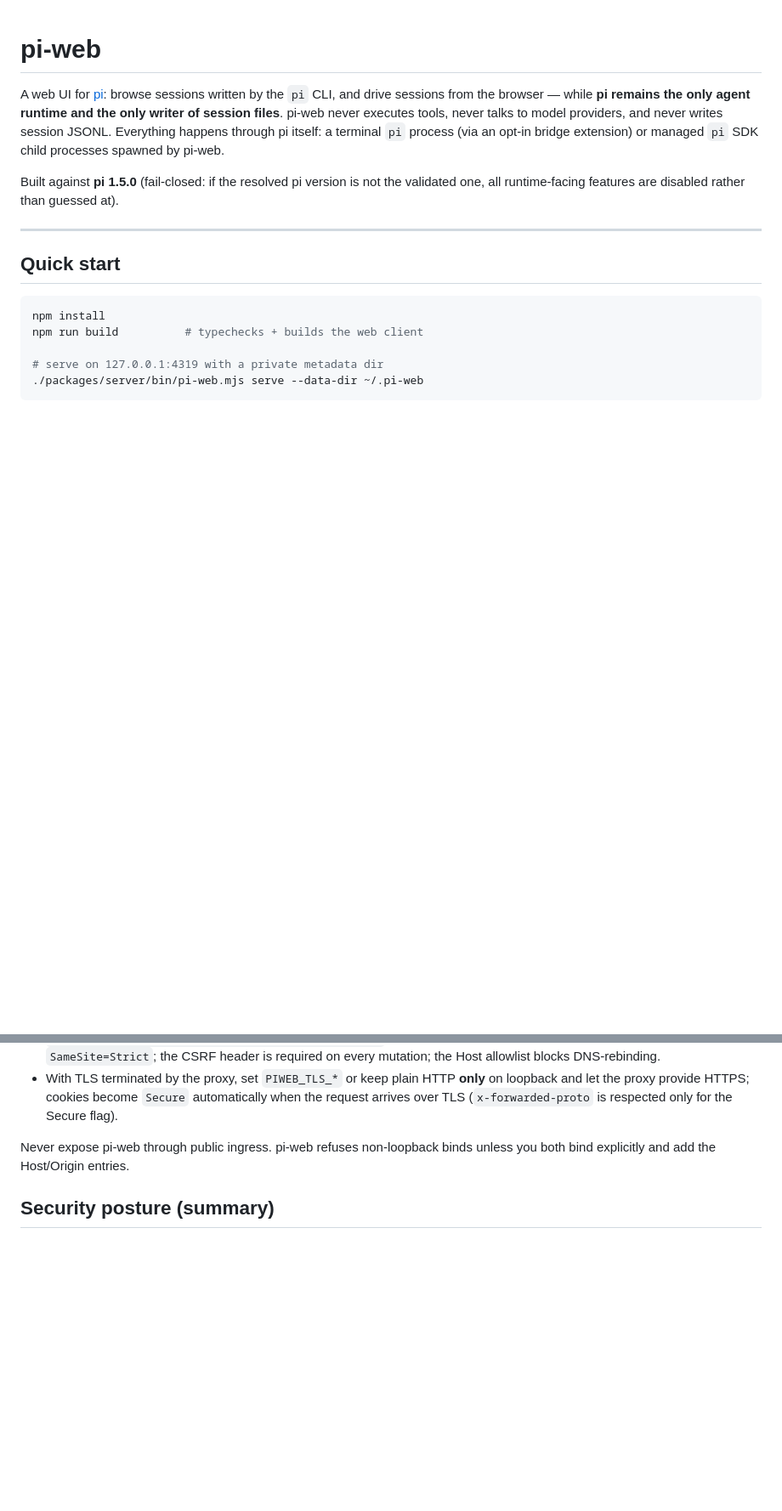
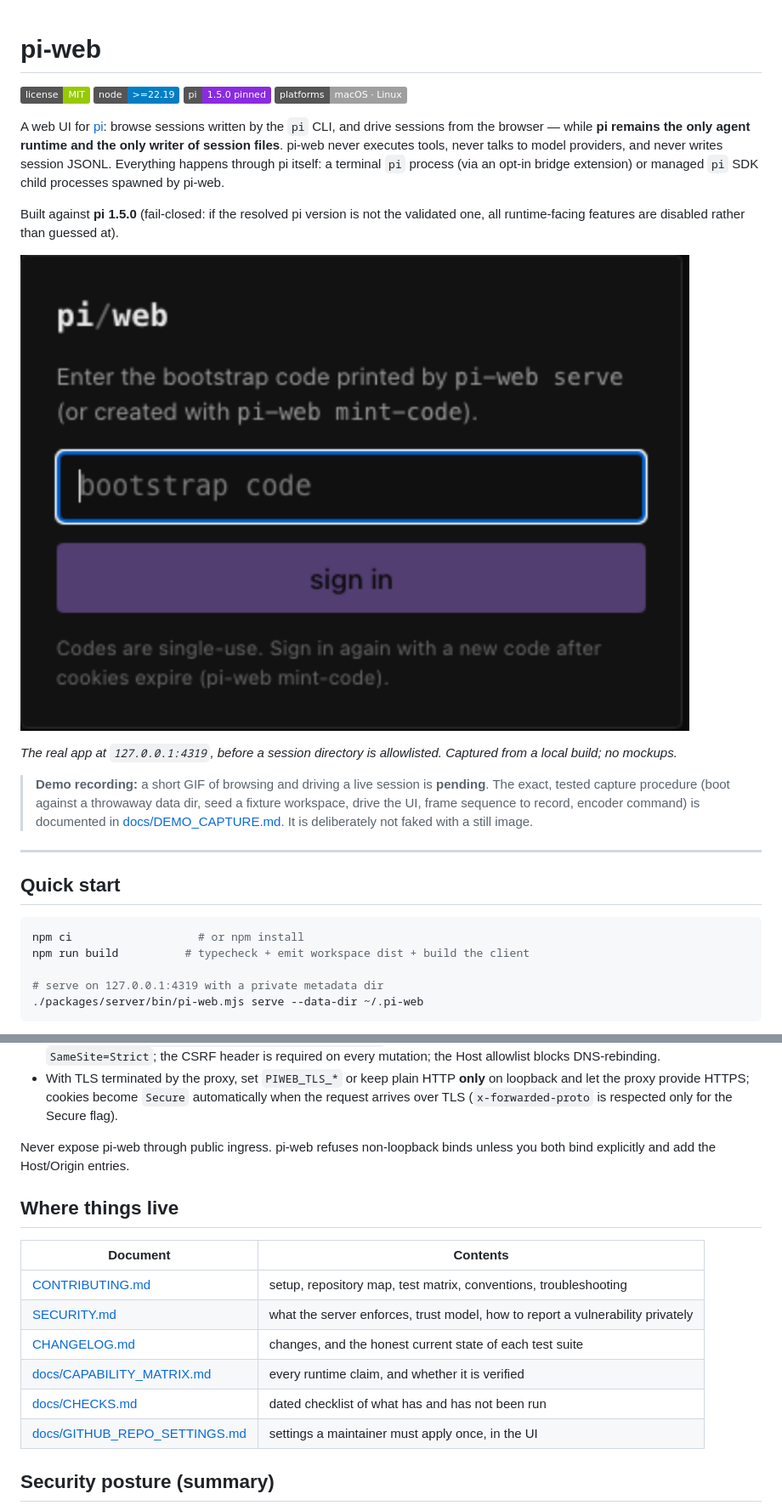
Before and after one commit to h8ntome/piwebui, a Markdown page: README.md, 2 parts joined by grey strips. Shown at 85% size. GitHub-like rendering; pictures changed too: docs/assets/screenshot-login.png (added); badges without logos; blank space fills up the shorter version.

````diff
--- a/README.md
+++ b/README.md
@@ -1,4 +1,11 @@
 # pi-web
+
+<!-- static badges only: no status badge until the GitHub repository exists, so nothing here
+     can point at a build that has never run -->
+![license](https://img.shields.io/badge/license-MIT-green.svg)
+![node](https://img.shields.io/badge/node-%3E%3D22.19-blue.svg)
+![pi](https://img.shields.io/badge/pi-1.5.0%20pinned-blueviolet.svg)
+![platforms](https://img.shields.io/badge/platforms-macOS%20%C2%B7%20Linux-lightgrey.svg)
 
 A web UI for [pi](https://npmjs.com/package/@earendil-works/pi-coding-agent): browse sessions written by the
 `pi` CLI, and drive sessions from the browser — while **pi remains the only agent runtime and the only
@@ -9,13 +16,23 @@ extension) or managed `pi` SDK child processes spawned by pi-web.
 Built against **pi 1.5.0** (fail-closed: if the resolved pi version is not the validated one, all
 runtime-facing features are disabled rather than guessed at).
 
+![pi-web login screen: a single bootstrap code unlocks a loopback-only session](docs/assets/screenshot-login.png)
+
+*The real app at `127.0.0.1:4319`, before a session directory is allowlisted. Captured from a local
+build; no mockups.*
+
+> **Demo recording:** a short GIF of browsing and driving a live session is **pending**. The exact,
+> tested capture procedure (boot against a throwaway data dir, seed a fixture workspace, drive the UI,
+> frame sequence to record, encoder command) is documented in [docs/DEMO_CAPTURE.md](docs/DEMO_CAPTURE.md).
+> It is deliberately not faked with a still image.
+
 ---
 
 ## Quick start
 
 ```bash
-npm install
-npm run build          # typechecks + builds the web client
+npm ci                   # or npm install
+npm run build          # typecheck + emit workspace dist + build the client
 
 # serve on 127.0.0.1:4319 with a private metadata dir
 ./packages/server/bin/pi-web.mjs serve --data-dir ~/.pi-web
@@ -108,6 +125,17 @@ machine (the existing Paseo NetBird proxy pattern):
 Never expose pi-web through public ingress. pi-web refuses non-loopback binds unless you both bind
 explicitly and add the Host/Origin entries.
 
+## Where things live
+
+| Document | Contents |
+| --- | --- |
+| [CONTRIBUTING.md](CONTRIBUTING.md) | setup, repository map, test matrix, conventions, troubleshooting |
+| [SECURITY.md](SECURITY.md) | what the server enforces, trust model, how to report a vulnerability privately |
+| [CHANGELOG.md](CHANGELOG.md) | changes, and the honest current state of each test suite |
+| [docs/CAPABILITY_MATRIX.md](docs/CAPABILITY_MATRIX.md) | every runtime claim, and whether it is verified |
+| [docs/CHECKS.md](docs/CHECKS.md) | dated checklist of what has and has not been run |
+| [docs/GITHUB_REPO_SETTINGS.md](docs/GITHUB_REPO_SETTINGS.md) | settings a maintainer must apply once, in the UI |
+
 ## Security posture (summary)
 
 - Every `/api` route requires a session cookie or API token (only the one-use bootstrap exchange and
````
Also changed, not shown: CONTRIBUTING.md (+4 -3 lines), MAINTAINERS.md (added, +55 -0 lines), OPEN_SOURCE_LAUNCH_AUDIT.md (added, +233 -0 lines), docs/DEMO_CAPTURE.md (added, +74 -0 lines), docs/GITHUB_REPO_SETTINGS.md (added, +90 -0 lines), docs/GOOD_FIRST_ISSUES.md (added, +58 -0 lines), docs/assets/social-preview.png (added), 4 other files.
